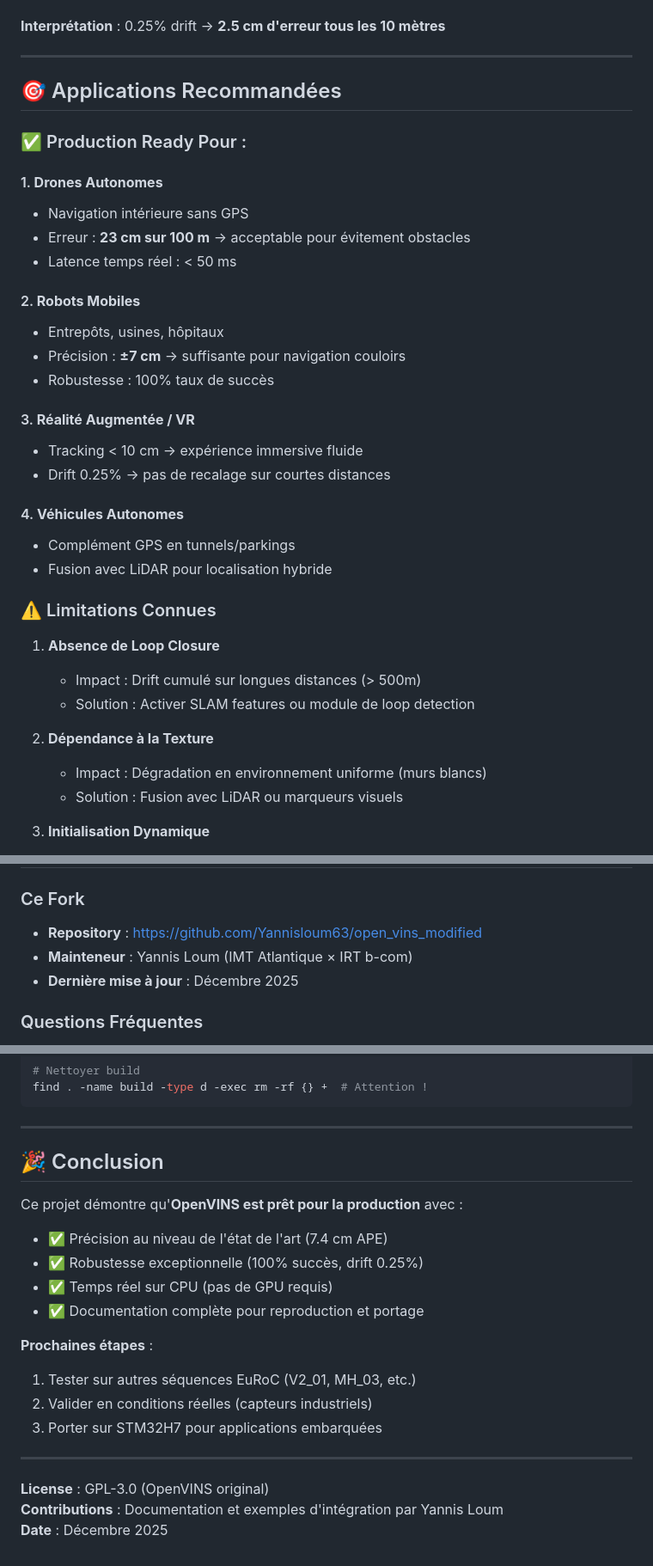
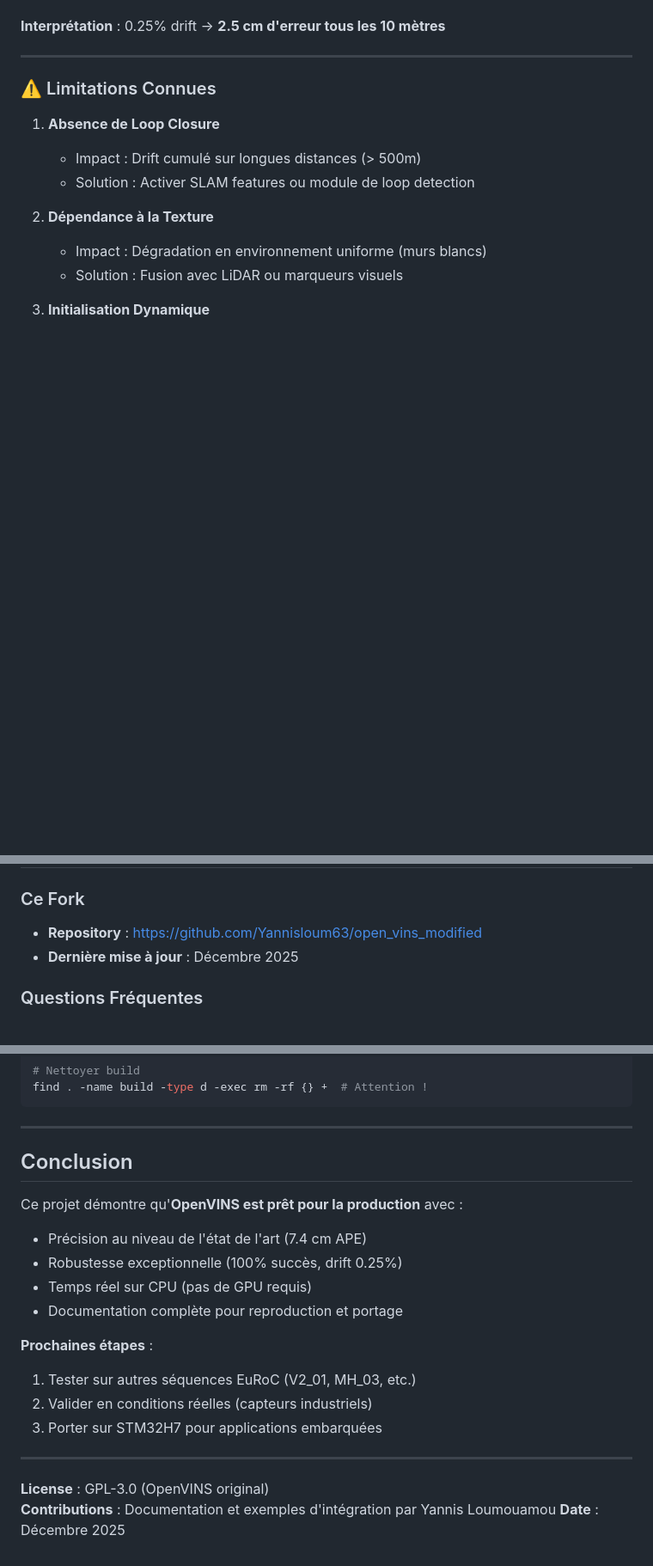
Before and after one commit to rpng/open_vins, a Markdown page: README_GENERAL.md, 3 parts joined by grey strips. Shown at 86% size. Rendered like a GitHub page; blank space fills up the shorter version.

Commit message:
Fix formatting and update contributor name in README

```diff
--- a/README_GENERAL.md
+++ b/README_GENERAL.md
@@ -209,27 +209,6 @@ $$\text{Drift} = \frac{\text{RPE}_{10m}}{10 \text{ m}} \times 100$$
 
 ---
 
-## 🎯 Applications Recommandées
-
-### ✅ Production Ready Pour :
-
-#### 1. **Drones Autonomes**
-- Navigation intérieure sans GPS
-- Erreur : **23 cm sur 100 m** → acceptable pour évitement obstacles
-- Latence temps réel : < 50 ms
-
-#### 2. **Robots Mobiles**
-- Entrepôts, usines, hôpitaux
-- Précision : **±7 cm** → suffisante pour navigation couloirs
-- Robustesse : 100% taux de succès
-
-#### 3. **Réalité Augmentée / VR**
-- Tracking < 10 cm → expérience immersive fluide
-- Drift 0.25% → pas de recalage sur courtes distances
-
-#### 4. **Véhicules Autonomes**
-- Complément GPS en tunnels/parkings
-- Fusion avec LiDAR pour localisation hybride
 
 ### ⚠️ Limitations Connues
 
@@ -473,7 +452,6 @@ if (vio_manager.initialized()) {
 ### Ce Fork
 
 - **Repository** : https://github.com/Yannisloum63/open_vins_modified
-- **Mainteneur** : Yannis Loum (IMT Atlantique × IRT b-com)
 - **Dernière mise à jour** : Décembre 2025
 
 ### Questions Fréquentes
@@ -522,13 +500,13 @@ find . -name build -type d -exec rm -rf {} +  # Attention !
 
 ---
 
-## 🎉 Conclusion
+##  Conclusion
 
 Ce projet démontre qu'**OpenVINS est prêt pour la production** avec :
-- ✅ Précision au niveau de l'état de l'art (7.4 cm APE)
-- ✅ Robustesse exceptionnelle (100% succès, drift 0.25%)
-- ✅ Temps réel sur CPU (pas de GPU requis)
-- ✅ Documentation complète pour reproduction et portage
+-  Précision au niveau de l'état de l'art (7.4 cm APE)
+-  Robustesse exceptionnelle (100% succès, drift 0.25%)
+-  Temps réel sur CPU (pas de GPU requis)
+-  Documentation complète pour reproduction et portage
 
 **Prochaines étapes** :
 1. Tester sur autres séquences EuRoC (V2_01, MH_03, etc.)
@@ -538,5 +516,5 @@ Ce projet démontre qu'**OpenVINS est prêt pour la production** avec :
 ---
 
 **License** : GPL-3.0 (OpenVINS original)
-**Contributions** : Documentation et exemples d'intégration par Yannis Loum
+**Contributions** : Documentation et exemples d'intégration par Yannis Loumouamou
 **Date** : Décembre 2025
```
Also changed, not shown: other parts of README_GENERAL.md (+10 -10 lines).
